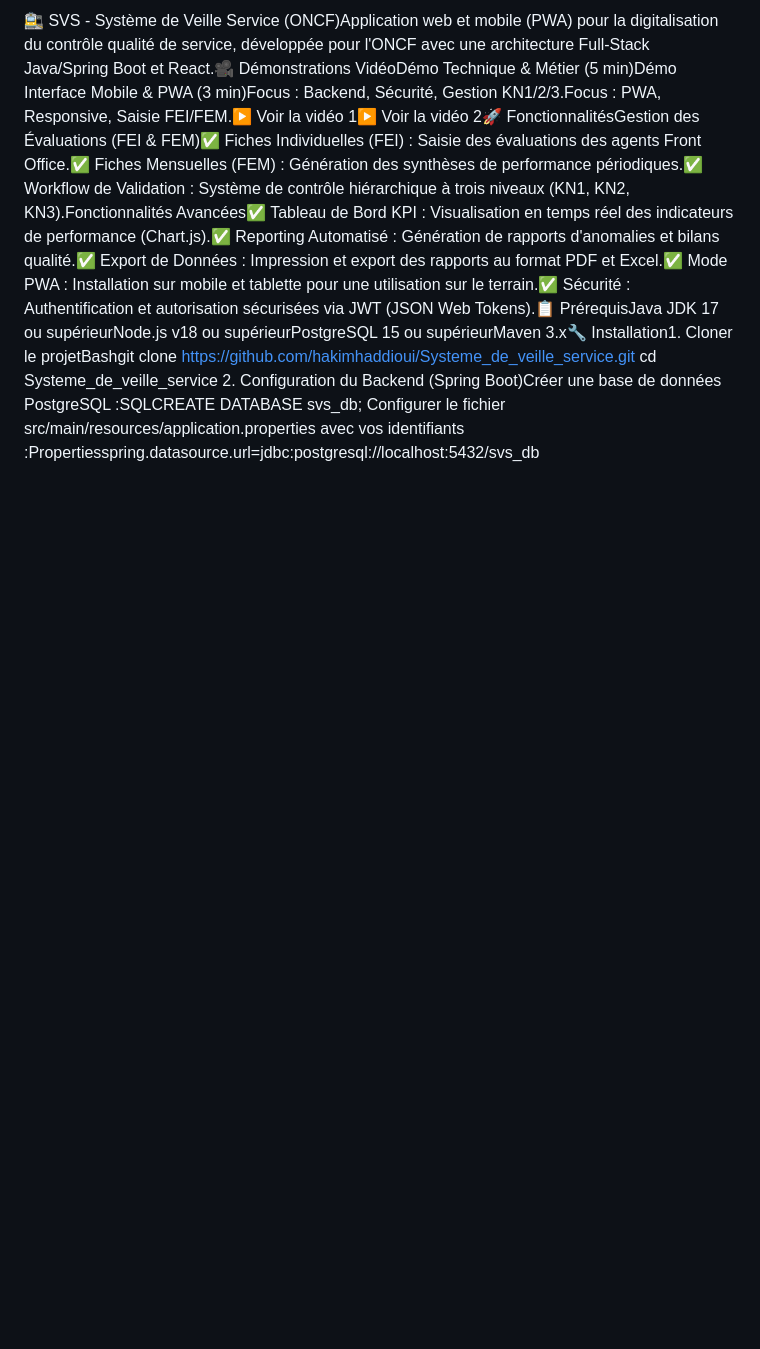
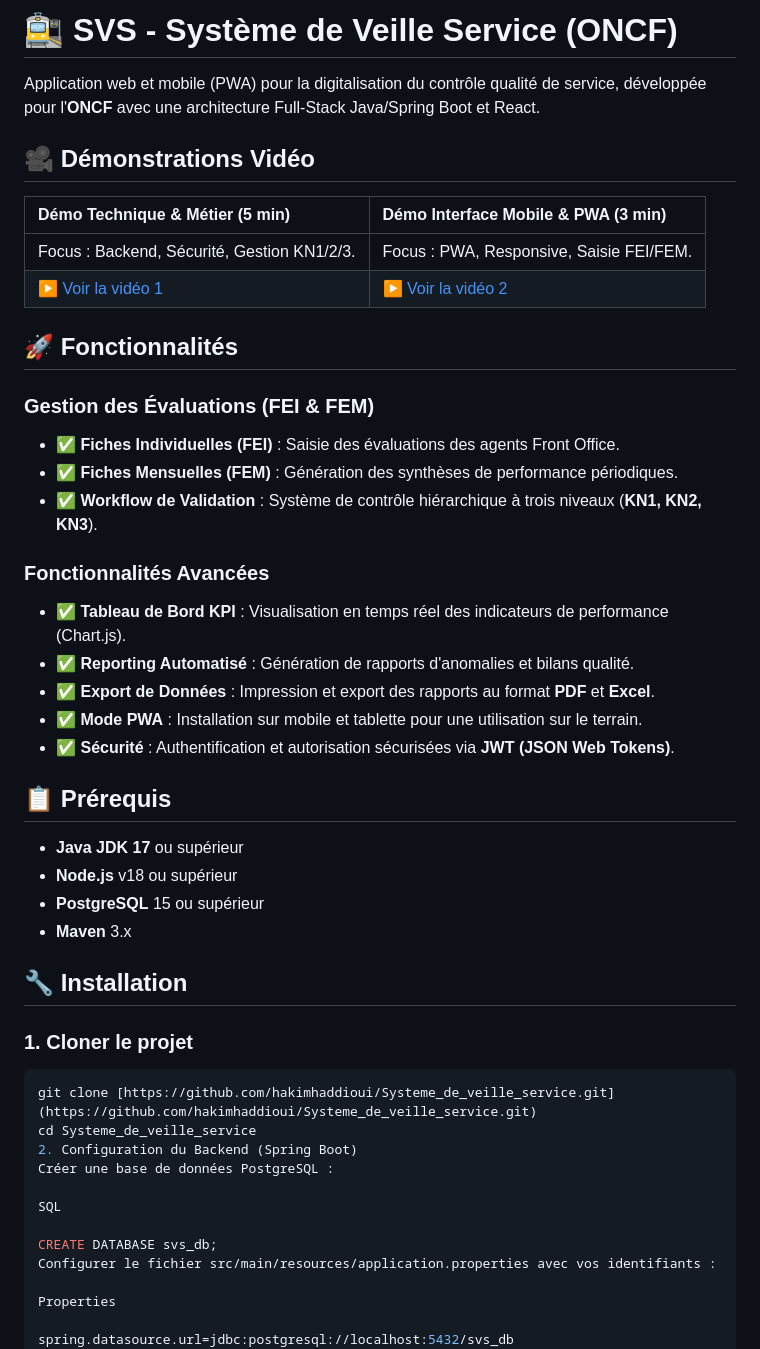
Before and after one commit to hakimhaddioui/Systeme_de_veille_service, a Markdown page: README.md, the part around one of its changes. Drawn GitHub-style; blank space fills up the shorter version.

````diff
--- a/README.md
+++ b/README.md
@@ -1,7 +1,52 @@
-🚉 SVS - Système de Veille Service (ONCF)Application web et mobile (PWA) pour la digitalisation du contrôle qualité de service, développée pour l'ONCF avec une architecture Full-Stack Java/Spring Boot et React.🎥 Démonstrations VidéoDémo Technique & Métier (5 min)Démo Interface Mobile & PWA (3 min)Focus : Backend, Sécurité, Gestion KN1/2/3.Focus : PWA, Responsive, Saisie FEI/FEM.▶️ Voir la vidéo 1▶️ Voir la vidéo 2🚀 FonctionnalitésGestion des Évaluations (FEI & FEM)✅ Fiches Individuelles (FEI) : Saisie des évaluations des agents Front Office.✅ Fiches Mensuelles (FEM) : Génération des synthèses de performance périodiques.✅ Workflow de Validation : Système de contrôle hiérarchique à trois niveaux (KN1, KN2, KN3).Fonctionnalités Avancées✅ Tableau de Bord KPI : Visualisation en temps réel des indicateurs de performance (Chart.js).✅ Reporting Automatisé : Génération de rapports d'anomalies et bilans qualité.✅ Export de Données : Impression et export des rapports au format PDF et Excel.✅ Mode PWA : Installation sur mobile et tablette pour une utilisation sur le terrain.✅ Sécurité : Authentification et autorisation sécurisées via JWT (JSON Web Tokens).📋 PrérequisJava JDK 17 ou supérieurNode.js v18 ou supérieurPostgreSQL 15 ou supérieurMaven 3.x🔧 Installation1. Cloner le projetBashgit clone https://github.com/hakimhaddioui/Systeme_de_veille_service.git
+# 🚉 SVS - Système de Veille Service (ONCF)
+
+Application web et mobile (PWA) pour la digitalisation du contrôle qualité de service, développée pour l'**ONCF** avec une architecture Full-Stack Java/Spring Boot et React.
+
+## 🎥 Démonstrations Vidéo
+
+| **Démo Technique & Métier (5 min)** | **Démo Interface Mobile & PWA (3 min)** |
+| :--- | :--- |
+| Focus : Backend, Sécurité, Gestion KN1/2/3. | Focus : PWA, Responsive, Saisie FEI/FEM. |
+| [▶️ Voir la vidéo 1](src/assets/Videos/VOTRE_VIDEO_1.mp4) | [▶️ Voir la vidéo 2](src/assets/Videos/VOTRE_VIDEO_2.mp4) |
+
+## 🚀 Fonctionnalités
+
+### Gestion des Évaluations (FEI & FEM)
+- ✅ **Fiches Individuelles (FEI)** : Saisie des évaluations des agents Front Office.
+- ✅ **Fiches Mensuelles (FEM)** : Génération des synthèses de performance périodiques.
+- ✅ **Workflow de Validation** : Système de contrôle hiérarchique à trois niveaux (**KN1, KN2, KN3**).
+
+### Fonctionnalités Avancées
+- ✅ **Tableau de Bord KPI** : Visualisation en temps réel des indicateurs de performance (Chart.js).
+- ✅ **Reporting Automatisé** : Génération de rapports d'anomalies et bilans qualité.
+- ✅ **Export de Données** : Impression et export des rapports au format **PDF** et **Excel**.
+- ✅ **Mode PWA** : Installation sur mobile et tablette pour une utilisation sur le terrain.
+- ✅ **Sécurité** : Authentification et autorisation sécurisées via **JWT (JSON Web Tokens)**.
+
+## 📋 Prérequis
+
+- **Java JDK 17** ou supérieur
+- **Node.js** v18 ou supérieur
+- **PostgreSQL** 15 ou supérieur
+- **Maven** 3.x
+
+## 🔧 Installation
+
+### 1. Cloner le projet
+```bash
+git clone [https://github.com/hakimhaddioui/Systeme_de_veille_service.git](https://github.com/hakimhaddioui/Systeme_de_veille_service.git)
 cd Systeme_de_veille_service
-2. Configuration du Backend (Spring Boot)Créer une base de données PostgreSQL :SQLCREATE DATABASE svs_db;
-Configurer le fichier src/main/resources/application.properties avec vos identifiants :Propertiesspring.datasource.url=jdbc:postgresql://localhost:5432/svs_db
+2. Configuration du Backend (Spring Boot)
+Créer une base de données PostgreSQL :
+
+SQL
+
+CREATE DATABASE svs_db;
+Configurer le fichier src/main/resources/application.properties avec vos identifiants :
+
+Properties
+
+spring.datasource.url=jdbc:postgresql://localhost:5432/svs_db
 spring.datasource.username=VOTRE_USER
 spring.datasource.password=VOTRE_MDP
 spring.jpa.hibernate.ddl-auto=update
````
Also changed, not shown: other parts of README.md (+54 -6 lines).
